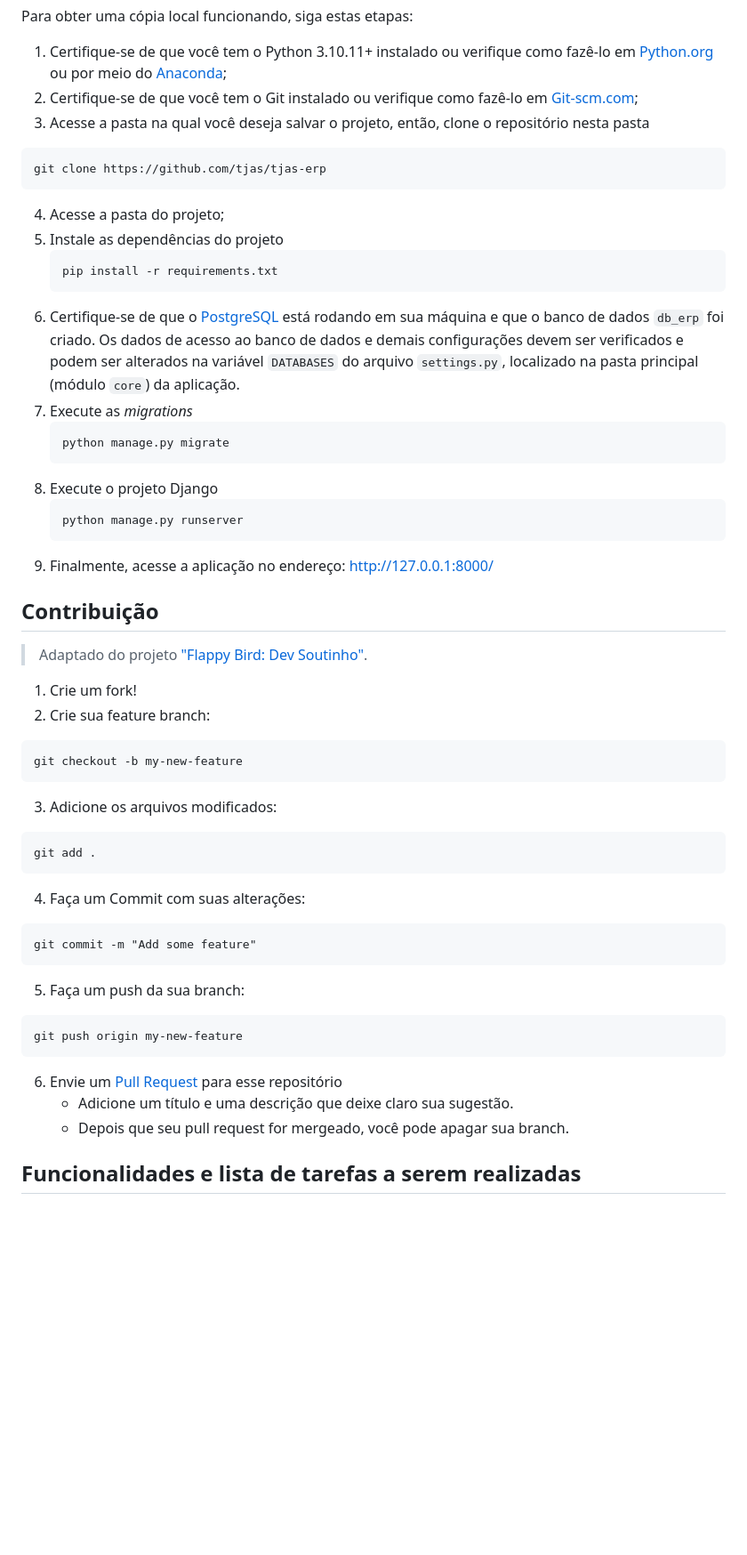
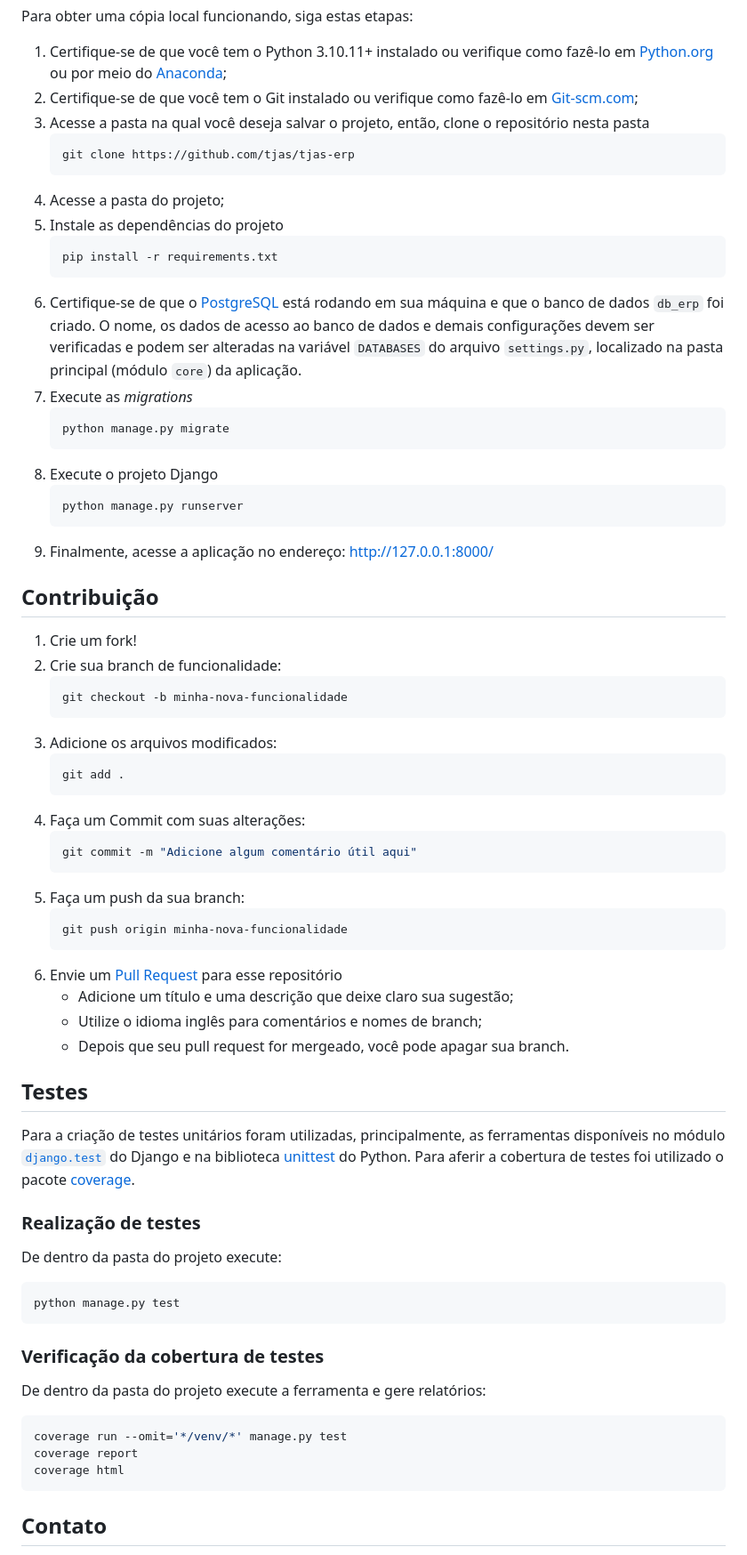
Before and after one commit to tjas/tjas-erp, a Markdown page: README_pt-br.md, the part around one of its changes. Shown at 89% size. Drawn GitHub-style; blank space fills up the shorter version.

````diff
--- a/README_pt-br.md
+++ b/README_pt-br.md
@@ -33,15 +73,15 @@ Para obter uma cópia local funcionando, siga estas etapas:
 1. Certifique-se de que você tem o Python 3.10.11+ instalado ou verifique como fazê-lo em [Python.org](https://www.python.org/) ou por meio do [Anaconda](https://www.anaconda.com/);
 2. Certifique-se de que você tem o Git instalado ou verifique como fazê-lo em [Git-scm.com](https://git-scm.com/);
 3. Acesse a pasta na qual você deseja salvar o projeto, então, clone o repositório nesta pasta
-```sh
-git clone https://github.com/tjas/tjas-erp
-```
+    ```sh
+    git clone https://github.com/tjas/tjas-erp
+    ```
 4. Acesse a pasta do projeto;
 5. Instale as dependências do projeto
    ```py
    pip install -r requirements.txt
    ```
-6. Certifique-se de que o [PostgreSQL](https://www.postgresql.org/) está rodando em sua máquina e que o banco de dados ```db_erp``` foi criado. Os dados de acesso ao banco de dados e demais configurações devem ser verificados e podem ser alterados na variável ```DATABASES``` do arquivo ```settings.py```, localizado na pasta principal (módulo ```core```) da aplicação.
+6. Certifique-se de que o [PostgreSQL](https://www.postgresql.org/) está rodando em sua máquina e que o banco de dados ```db_erp``` foi criado. O nome, os dados de acesso ao banco de dados e demais configurações devem ser verificadas e podem ser alteradas na variável ```DATABASES``` do arquivo ```settings.py```, localizado na pasta principal (módulo ```core```) da aplicação.
 7. Execute as *migrations*
     ```py
     python manage.py migrate
@@ -53,29 +93,51 @@ git clone https://github.com/tjas/tjas-erp
 9. Finalmente, acesse a aplicação no endereço: http://127.0.0.1:8000/
 
 ## Contribuição
-
-> Adaptado do projeto ["Flappy Bird: Dev Soutinho"](https://github.com/omariosouto/flappy-bird-devsoutinho/blob/master/CONTRIBUTING.md).
+<!-- > Adaptado do projeto ["Flappy Bird: Dev Soutinho"](https://github.com/omariosouto/flappy-bird-devsoutinho/blob/master/CONTRIBUTING.md). -->
 
 1. Crie um fork!
-2. Crie sua feature branch:
+2. Crie sua branch de funcionalidade:
+    ```sh
+    git checkout -b minha-nova-funcionalidade
+    ```
+3. Adicione os arquivos modificados:
+    ```sh
+    git add .
+    ```
+4. Faça um Commit com suas alterações:
+    ```sh
+    git commit -m "Adicione algum comentário útil aqui"
+    ```
+5. Faça um push da sua branch:
+    ```sh
+    git push origin minha-nova-funcionalidade
+    ```
+6. Envie um [Pull Request](https://docs.github.com/pt/pull-requests/collaborating-with-pull-requests/proposing-changes-to-your-work-with-pull-requests/creating-a-pull-request) para esse repositório
+    * Adicione um título e uma descrição que deixe claro sua sugestão;
+    * Utilize o idioma inglês para comentários e nomes de branch;
+    * Depois que seu pull request for mergeado, você pode apagar sua branch.
+
+## Testes
+
+Para a criação de testes unitários foram utilizadas, principalmente, as ferramentas disponíveis no módulo [```django.test```](https://docs.djangoproject.com/pt-br/4.2/topics/testing/) do Django e na biblioteca [unittest](https://docs.python.org/3/library/unittest.html) do Python. Para aferir a cobertura de testes foi utilizado o pacote [coverage](https://pypi.org/project/coverage/).
+
+### Realização de testes
+
+De dentro da pasta do projeto execute:
+
+```sh
+python manage.py test
 ```
-git checkout -b my-new-feature
+
+### Verificação da cobertura de testes
+
+De dentro da pasta do projeto execute a ferramenta e gere relatórios:
+
+```sh
+coverage run --omit='*/venv/*' manage.py test
+coverage report
+coverage html
 ```
-3. Adicione os arquivos modificados:
-```
-git add .
-```
-4. Faça um Commit com suas alterações:
-```
-git commit -m "Add some feature"
-```
-5. Faça um push da sua branch:
-```
-git push origin my-new-feature
-```
-6. Envie um [Pull Request](https://docs.github.com/pt/pull-requests/collaborating-with-pull-requests/proposing-changes-to-your-work-with-pull-requests/creating-a-pull-request) para esse repositório
-    - Adicione um título e uma descrição que deixe claro sua sugestão.
-    - Depois que seu pull request for mergeado, você pode apagar sua branch.
 
-## Funcionalidades e lista de tarefas a serem realizadas
+## Contato
 
````
Also changed, not shown: other parts of README_pt-br.md (+58 -44 lines), README.md (+102 -66 lines).
